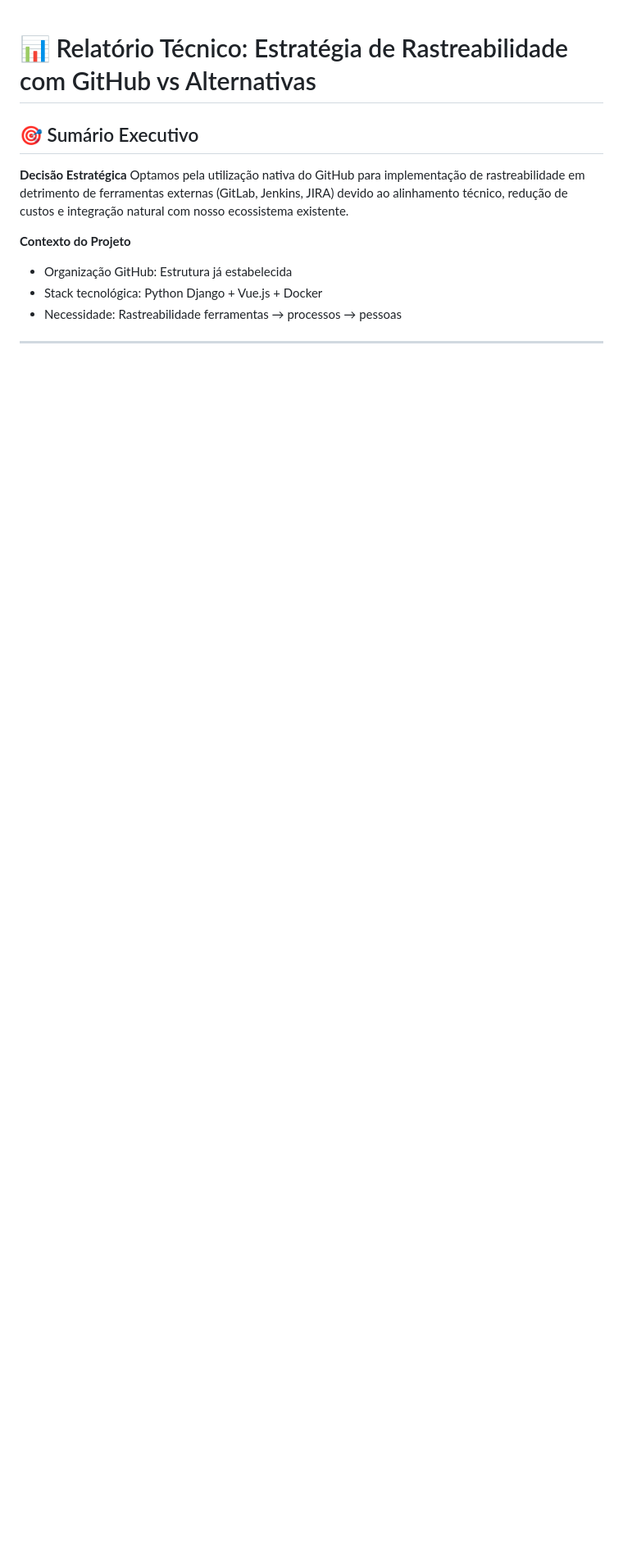
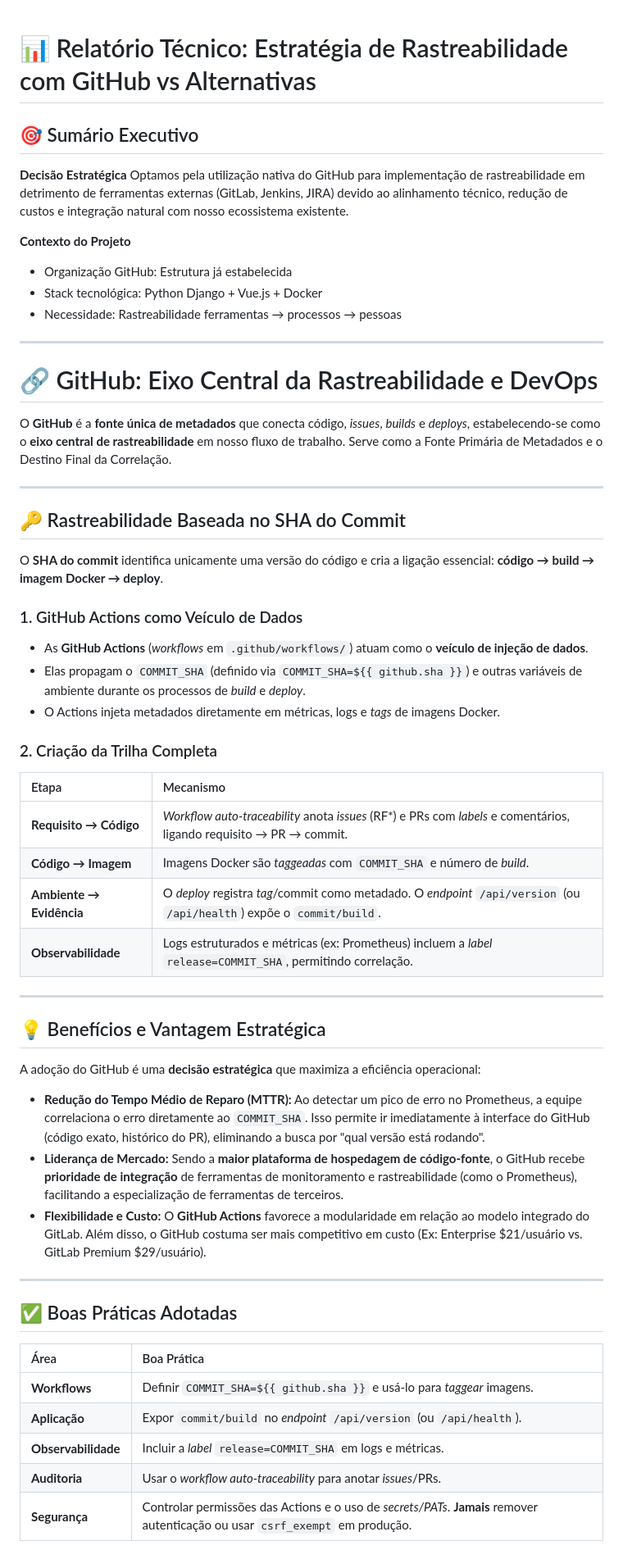
Before and after one commit to c137santos/FATEC-API-5-SEMESTRE, a Markdown page: documentacao/tecnica/relatorio_plano_de_rastreabilidade.md, the part around the change printed below. Shown: that part at 82% size. Drawn GitHub-style; blank space fills up the shorter version.

Commit message:
docs(#163): explaining why use github

```diff
--- a/documentacao/tecnica/relatorio_plano_de_rastreabilidade.md
+++ b/documentacao/tecnica/relatorio_plano_de_rastreabilidade.md
@@ -11,3 +11,51 @@ Optamos pela utilização nativa do GitHub para implementação de rastreabilida
 - Necessidade: Rastreabilidade ferramentas → processos → pessoas
 
 ---
+
+# 🔗 GitHub: Eixo Central da Rastreabilidade e DevOps
+
+O **GitHub** é a **fonte única de metadados** que conecta código, *issues*, *builds* e *deploys*, estabelecendo-se como o **eixo central de rastreabilidade** em nosso fluxo de trabalho. Serve como a Fonte Primária de Metadados e o Destino Final da Correlação.
+
+---
+
+## 🔑 Rastreabilidade Baseada no SHA do Commit
+
+O **SHA do commit** identifica unicamente uma versão do código e cria a ligação essencial: **código → build → imagem Docker → deploy**.
+
+### 1. GitHub Actions como Veículo de Dados
+
+* As **GitHub Actions** (*workflows* em `.github/workflows/`) atuam como o **veículo de injeção de dados**.
+* Elas propagam o `COMMIT_SHA` (definido via `COMMIT_SHA=${{ github.sha }}`) e outras variáveis de ambiente durante os processos de *build* e *deploy*.
+* O Actions injeta metadados diretamente em métricas, logs e *tags* de imagens Docker.
+
+### 2. Criação da Trilha Completa
+
+| Etapa | Mecanismo |
+| :--- | :--- |
+| **Requisito → Código** | *Workflow auto-traceability* anota *issues* (RF\*) e PRs com *labels* e comentários, ligando requisito → PR → commit. |
+| **Código → Imagem** | Imagens Docker são *taggeadas* com `COMMIT_SHA` e número de *build*. |
+| **Ambiente → Evidência** | O *deploy* registra *tag*/commit como metadado. O *endpoint* `/api/version` (ou `/api/health`) expõe o `commit/build`. |
+| **Observabilidade** | Logs estruturados e métricas (ex: Prometheus) incluem a *label* `release=COMMIT_SHA`, permitindo correlação. |
+
+---
+
+## 💡 Benefícios e Vantagem Estratégica
+
+A adoção do GitHub é uma **decisão estratégica** que maximiza a eficiência operacional:
+
+* **Redução do Tempo Médio de Reparo (MTTR):** Ao detectar um pico de erro no Prometheus, a equipe correlaciona o erro diretamente ao `COMMIT_SHA`. Isso permite ir imediatamente à interface do GitHub (código exato, histórico do PR), eliminando a busca por "qual versão está rodando".
+* **Liderança de Mercado:** Sendo a **maior plataforma de hospedagem de código-fonte**, o GitHub recebe **prioridade de integração** de ferramentas de monitoramento e rastreabilidade (como o Prometheus), facilitando a especialização de ferramentas de terceiros.
+* **Flexibilidade e Custo:** O **GitHub Actions** favorece a modularidade em relação ao modelo integrado do GitLab. Além disso, o GitHub costuma ser mais competitivo em custo (Ex: Enterprise $21/usuário vs. GitLab Premium $29/usuário).
+
+---
+
+## ✅ Boas Práticas Adotadas
+
+| Área | Boa Prática |
+| :--- | :--- |
+| **Workflows** | Definir `COMMIT_SHA=${{ github.sha }}` e usá-lo para *taggear* imagens. |
+| **Aplicação** | Expor `commit/build` no *endpoint* `/api/version` (ou `/api/health`). |
+| **Observabilidade**| Incluir a *label* `release=COMMIT_SHA` em logs e métricas. |
+| **Auditoria** | Usar o *workflow auto-traceability* para anotar *issues*/PRs. |
+| **Segurança** | Controlar permissões das Actions e o uso de *secrets/PATs*. **Jamais** remover autenticação ou usar `csrf_exempt` em produção. |
+
```
Also changed, not shown: other parts of documentacao/tecnica/relatorio_plano_de_rastreabilidade.md (+9 -0 lines).
